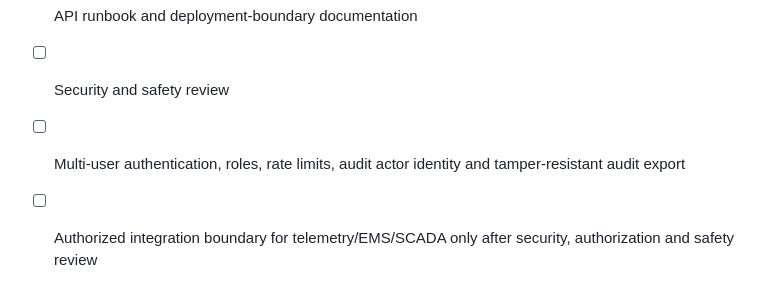
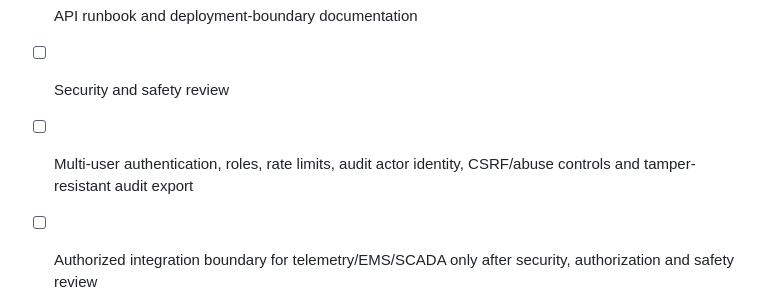
Before and after one commit to khandetube/gridpulse-power-plant-intelligence, a Markdown page: docs/ROADMAP.md, the part around the change. GitHub-like rendering.

Commit message:
Update roadmap for browser console and restricted CORS

```diff
--- a/docs/ROADMAP.md
+++ b/docs/ROADMAP.md
@@ -68,5 +68,5 @@
 - [x] Optional shared API-key guard for `/api/v1/*` routes and secret injection through Compose
 - [x] API runbook and deployment-boundary documentation
 - [ ] Security and safety review
-- [ ] Multi-user authentication, roles, rate limits, audit actor identity and tamper-resistant audit export
+- [ ] Multi-user authentication, roles, rate limits, audit actor identity, CSRF/abuse controls and tamper-resistant audit export
 - [ ] Authorized integration boundary for telemetry/EMS/SCADA only after security, authorization and safety review
```
